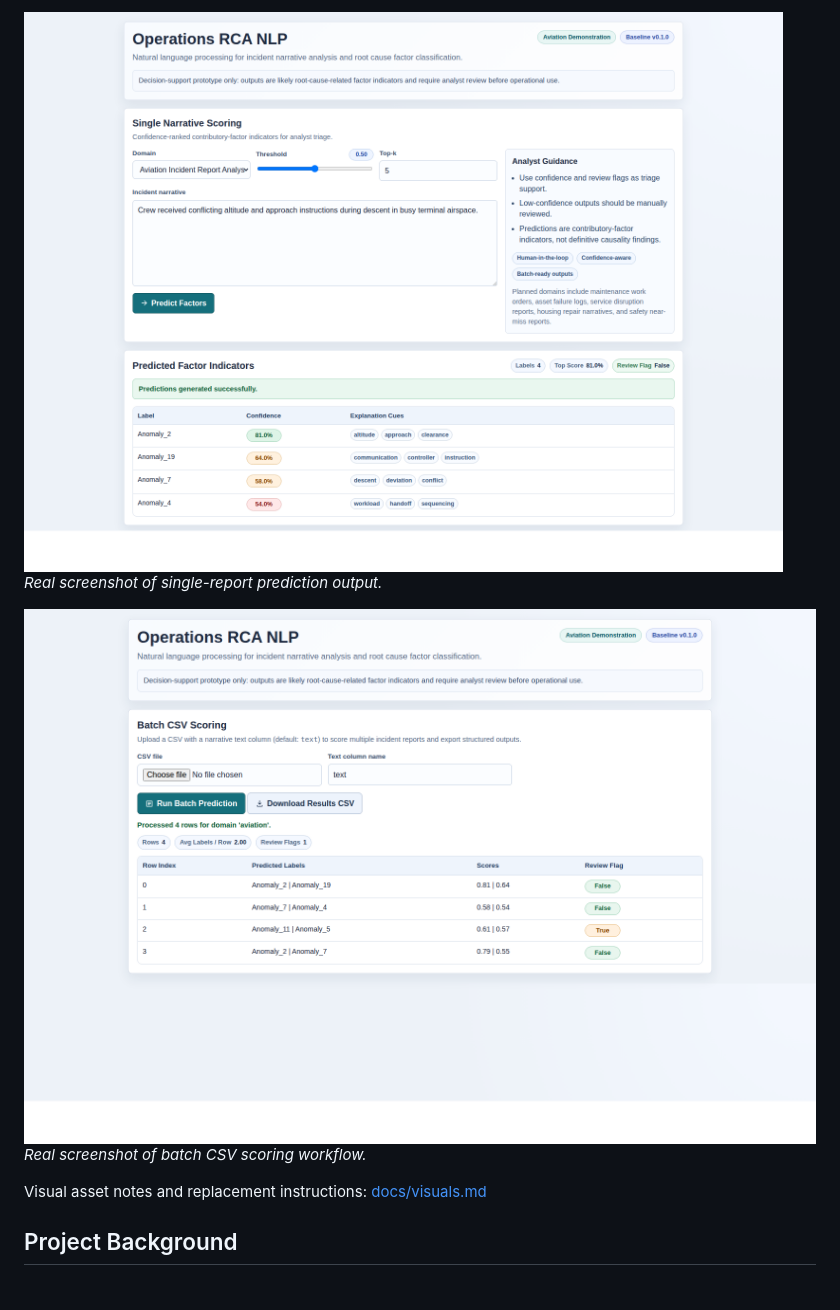
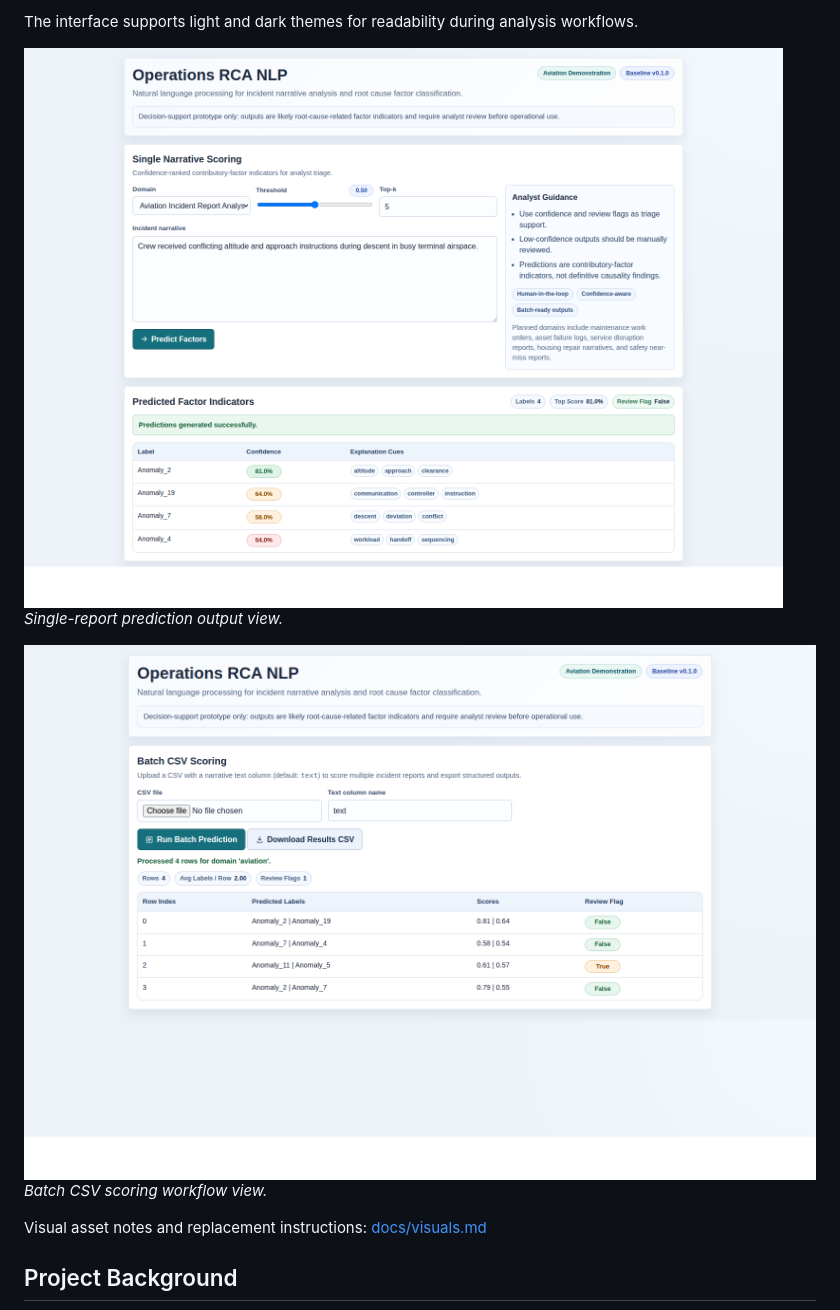
Before and after one commit to nana-kwame-safo/operations-root-cause-analytics-nlp, a Markdown page: README.md, the part around the change printed below. Rendered like a GitHub page; pictures changed too: docs/images/batch_scoring_dark.png (added), docs/images/prediction_result_dark.png (added).

```diff
--- a/README.md
+++ b/README.md
@@ -22,9 +23,11 @@ _Real screenshot of the running UI home view._
 
-![Prediction Result View](docs/images/prediction_result.png)
-_Real screenshot of single-report prediction output._
+The interface supports light and dark themes for readability during analysis workflows.
 
-![Batch Scoring View](docs/images/batch_scoring.png)
-_Real screenshot of batch CSV scoring workflow._
+![Prediction Result Dark View](docs/images/prediction_result_dark.png)
+_Single-report prediction output view._
+
+![Batch Scoring Dark View](docs/images/batch_scoring_dark.png)
+_Batch CSV scoring workflow view._
 
 Visual asset notes and replacement instructions: [docs/visuals.md](docs/visuals.md)
 
```
Also changed, not shown: other parts of README.md (+3 -2 lines), docs/images/README.md (+9 -3 lines), docs/visuals.md (+18 -7 lines), docs/images/app_home_dark.png (added), docs/images/app_home_light.png (added), docs/images/batch_scoring_light.png (added), docs/images/prediction_result_light.png (added), 2 other files.
